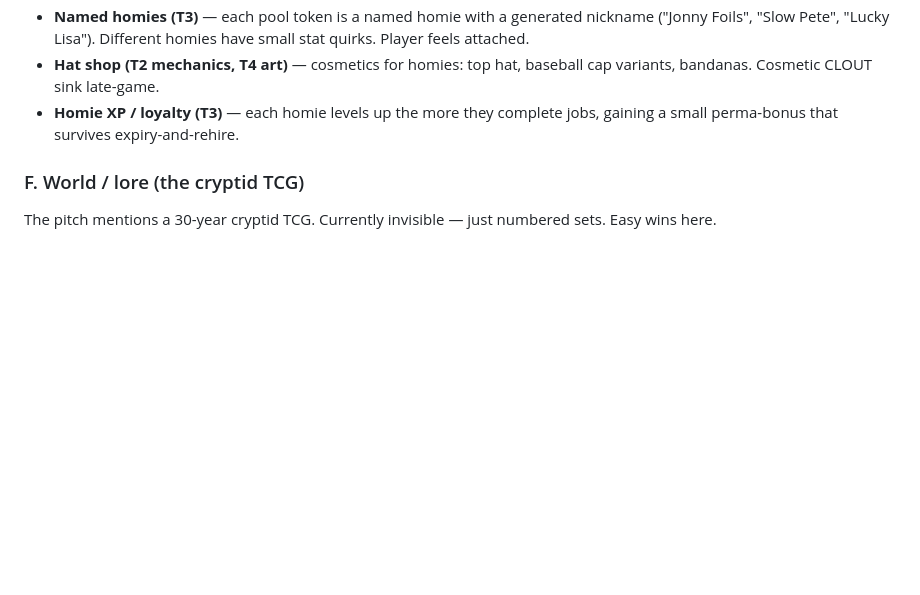
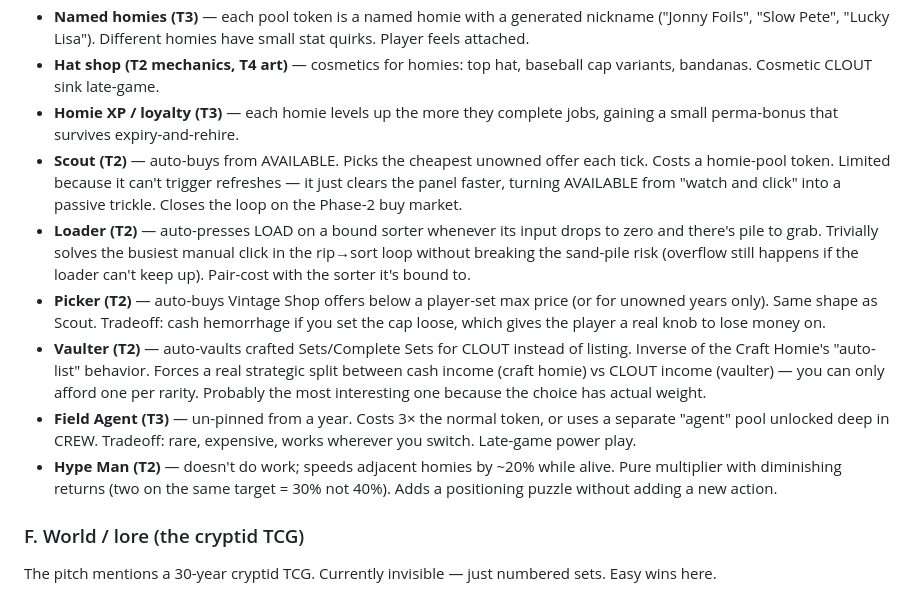
Before and after one commit to mattdanusergrant/ripping-packs, a Markdown page: ROADMAP.md, the part around the change. Drawn GitHub-style; blank space fills up the shorter version.

Commit message:
Roadmap: add 6 homie type pitches under E. Helpers & staff
Scout / Loader / Picker / Vaulter / Field Agent / Hype Man — each
fills a specific gap in the rip → sort → craft → list → buy loop or
adds strategic depth (Vaulter forces a cash-vs-CLOUT choice, Hype Man
introduces positioning).

```diff
--- a/ROADMAP.md
+++ b/ROADMAP.md
@@ -56,6 +56,12 @@ The sand sort is the most-unique-to-this-game mechanic. Worth deepening.
 - **Named homies (T3)** — each pool token is a named homie with a generated nickname ("Jonny Foils", "Slow Pete", "Lucky Lisa"). Different homies have small stat quirks. Player feels attached.
 - **Hat shop (T2 mechanics, T4 art)** — cosmetics for homies: top hat, baseball cap variants, bandanas. Cosmetic CLOUT sink late-game.
 - **Homie XP / loyalty (T3)** — each homie levels up the more they complete jobs, gaining a small perma-bonus that survives expiry-and-rehire.
+- **Scout (T2)** — auto-buys from AVAILABLE. Picks the cheapest unowned offer each tick. Costs a homie-pool token. Limited because it can't trigger refreshes — it just clears the panel faster, turning AVAILABLE from "watch and click" into a passive trickle. Closes the loop on the Phase-2 buy market.
+- **Loader (T2)** — auto-presses LOAD on a bound sorter whenever its input drops to zero and there's pile to grab. Trivially solves the busiest manual click in the rip→sort loop without breaking the sand-pile risk (overflow still happens if the loader can't keep up). Pair-cost with the sorter it's bound to.
+- **Picker (T2)** — auto-buys Vintage Shop offers below a player-set max price (or for unowned years only). Same shape as Scout. Tradeoff: cash hemorrhage if you set the cap loose, which gives the player a real knob to lose money on.
+- **Vaulter (T2)** — auto-vaults crafted Sets/Complete Sets for CLOUT instead of listing. Inverse of the Craft Homie's "auto-list" behavior. Forces a real strategic split between cash income (craft homie) vs CLOUT income (vaulter) — you can only afford one per rarity. Probably the most interesting one because the choice has actual weight.
+- **Field Agent (T3)** — un-pinned from a year. Costs 3× the normal token, or uses a separate "agent" pool unlocked deep in CREW. Tradeoff: rare, expensive, works wherever you switch. Late-game power play.
+- **Hype Man (T2)** — doesn't do work; speeds adjacent homies by ~20% while alive. Pure multiplier with diminishing returns (two on the same target = 30% not 40%). Adds a positioning puzzle without adding a new action.
 
 ### F. World / lore (the cryptid TCG)
 
```
